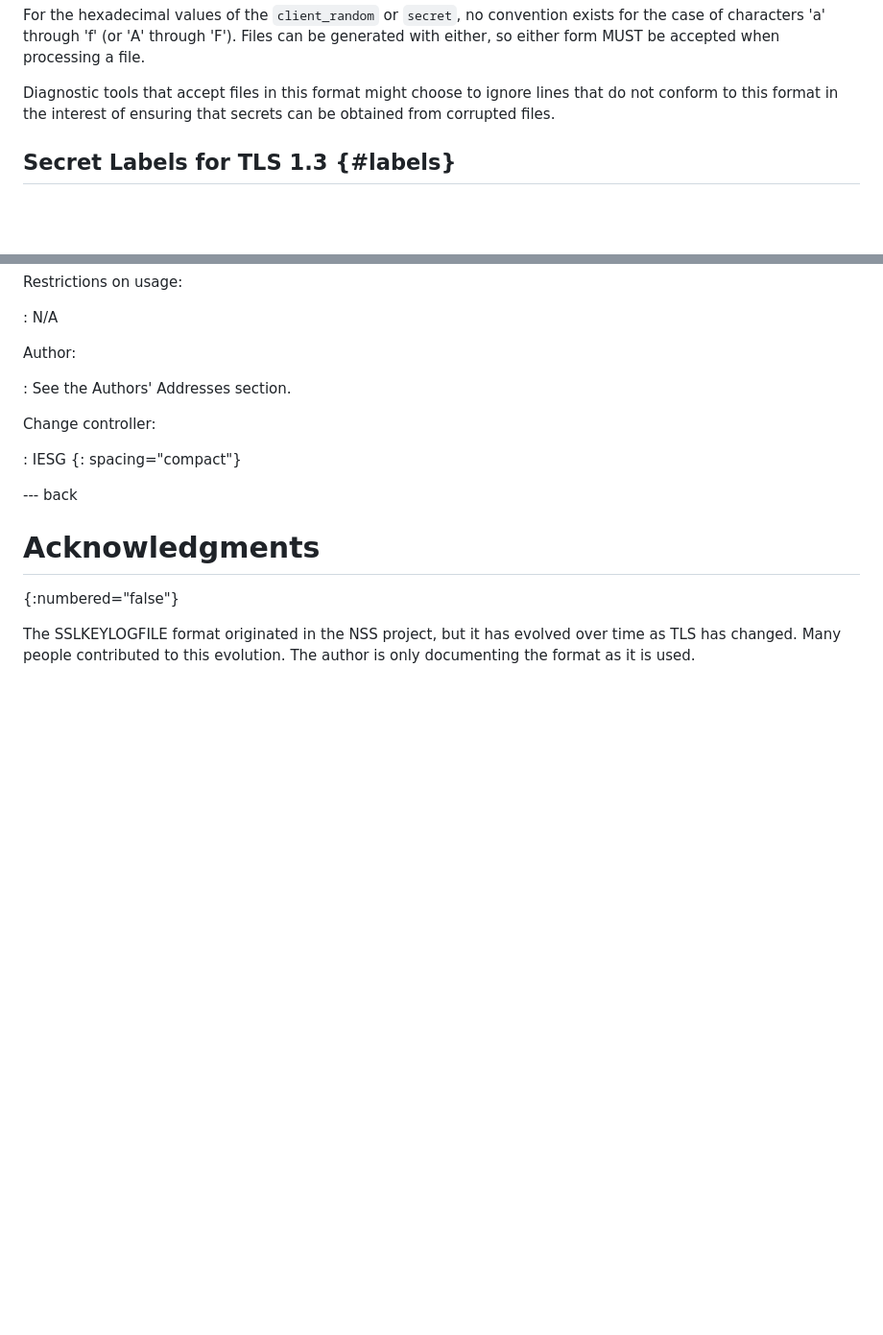
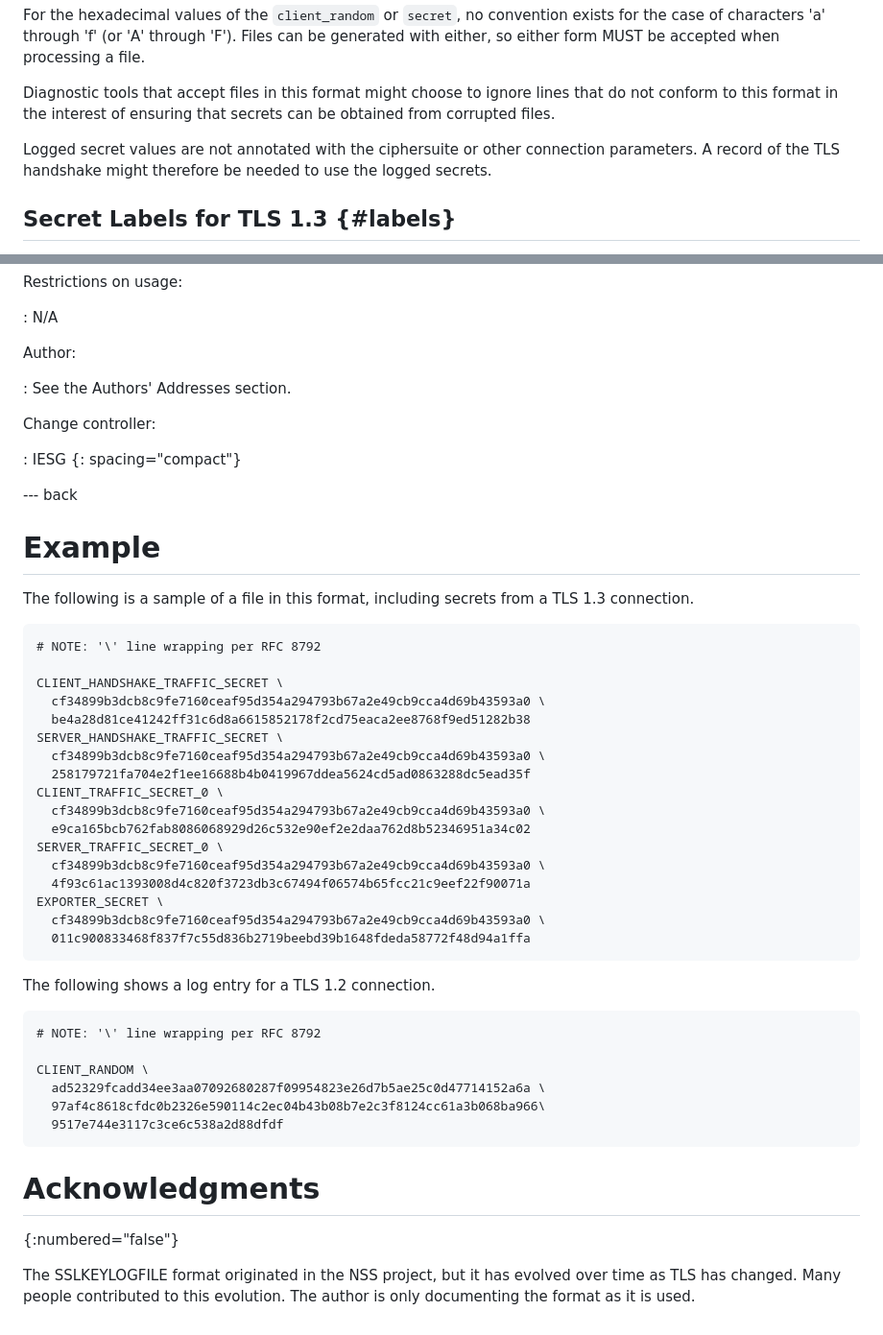
Before and after one commit to tlswg/sslkeylogfile, a Markdown page: draft-thomson-tls-keylogfile.md, 2 parts joined by grey strips. Shown at 96% size. Drawn GitHub-style; blank space fills up the shorter version.

Commit message:
Include an example
Line wrapping is a real \
pain here.\
  But there is nothing to be done.

Closes #5.

```diff
--- a/draft-thomson-tls-keylogfile.md
+++ b/draft-thomson-tls-keylogfile.md
@@ -126,6 +126,10 @@ file.
 Diagnostic tools that accept files in this format might choose to ignore lines
 that do not conform to this format in the interest of ensuring that secrets can
 be obtained from corrupted files.
+
+Logged secret values are not annotated with the ciphersuite or other connection
+parameters.  A record of the TLS handshake might therefore be needed to use the
+logged secrets.
 
 
 ## Secret Labels for TLS 1.3 {#labels}
@@ -319,6 +323,43 @@ Change controller:
 
 --- back
 
+# Example
+
+The following is a sample of a file in this format, including secrets from a TLS
+1.3 connection.
+
+~~~
+# NOTE: '\' line wrapping per RFC 8792
+
+CLIENT_HANDSHAKE_TRAFFIC_SECRET \
+  cf34899b3dcb8c9fe7160ceaf95d354a294793b67a2e49cb9cca4d69b43593a0 \
+  be4a28d81ce41242ff31c6d8a6615852178f2cd75eaca2ee8768f9ed51282b38
+SERVER_HANDSHAKE_TRAFFIC_SECRET \
+  cf34899b3dcb8c9fe7160ceaf95d354a294793b67a2e49cb9cca4d69b43593a0 \
+  258179721fa704e2f1ee16688b4b0419967ddea5624cd5ad0863288dc5ead35f
+CLIENT_TRAFFIC_SECRET_0 \
+  cf34899b3dcb8c9fe7160ceaf95d354a294793b67a2e49cb9cca4d69b43593a0 \
+  e9ca165bcb762fab8086068929d26c532e90ef2e2daa762d8b52346951a34c02
+SERVER_TRAFFIC_SECRET_0 \
+  cf34899b3dcb8c9fe7160ceaf95d354a294793b67a2e49cb9cca4d69b43593a0 \
+  4f93c61ac1393008d4c820f3723db3c67494f06574b65fcc21c9eef22f90071a
+EXPORTER_SECRET \
+  cf34899b3dcb8c9fe7160ceaf95d354a294793b67a2e49cb9cca4d69b43593a0 \
+  011c900833468f837f7c55d836b2719beebd39b1648fdeda58772f48d94a1ffa
+~~~
+
+The following shows a log entry for a TLS 1.2 connection.
+
+~~~
+# NOTE: '\' line wrapping per RFC 8792
+
+CLIENT_RANDOM \
+  ad52329fcadd34ee3aa07092680287f09954823e26d7b5ae25c0d47714152a6a \
+  97af4c8618cfdc0b2326e590114c2ec04b43b08b7e2c3f8124cc61a3b068ba966\
+  9517e744e3117c3ce6c538a2d88dfdf
+~~~
+
+
 # Acknowledgments
 {:numbered="false"}
 
```
